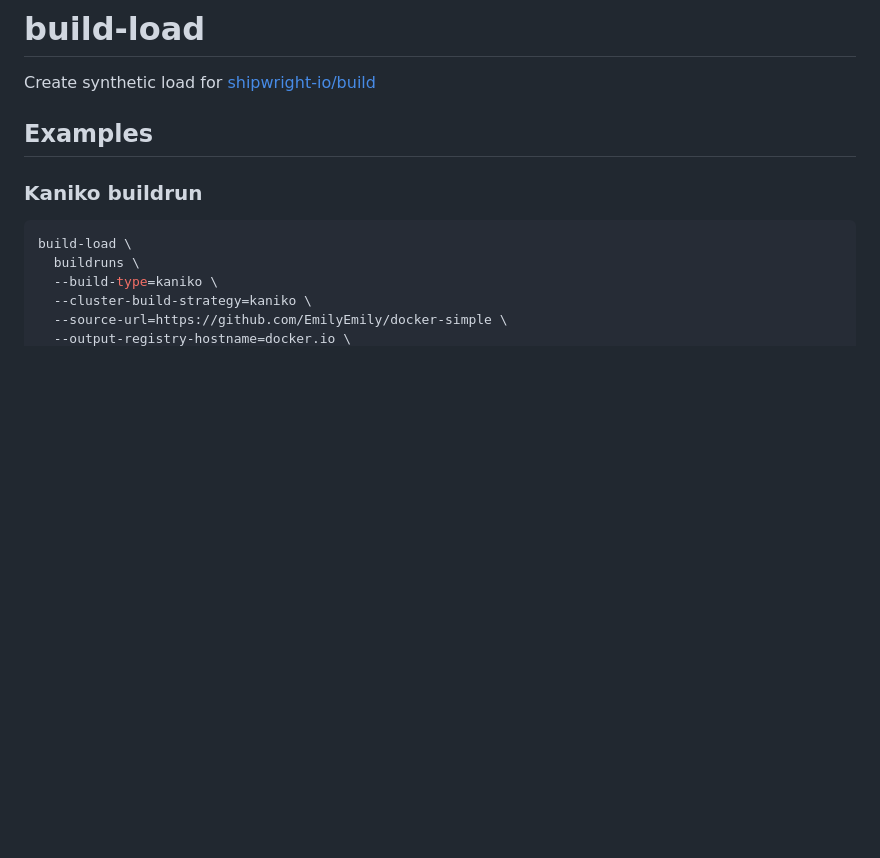
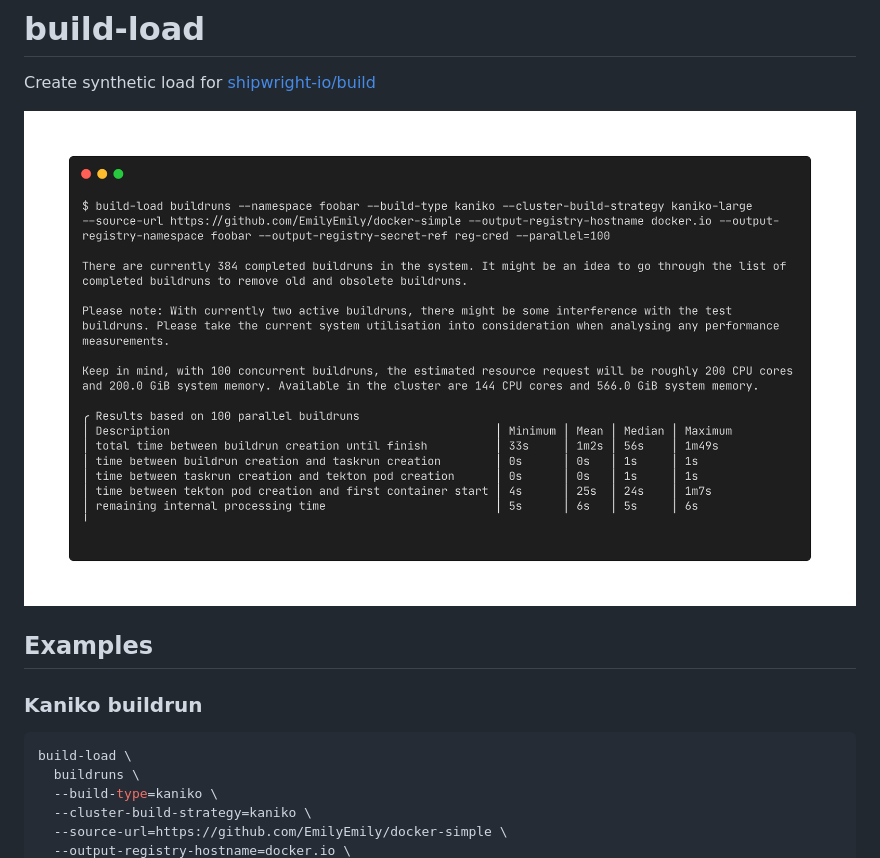
Before and after one commit to elephant-graveyard/build-load, a Markdown page: README.md, the part around the change. Drawn GitHub-style; pictures changed too: .docs/example-output.png (added); blank space fills up the shorter version.

Commit message:
Add example image
Add output example for the README.

```diff
--- a/README.md
+++ b/README.md
@@ -1,6 +1,8 @@
 # build-load
 
 Create synthetic load for [shipwright-io/build](https://github.com/shipwright-io/build)
+
+![build-load](.docs/example-output.png?raw=true "build-load example output")
 
 ## Examples
 
```
